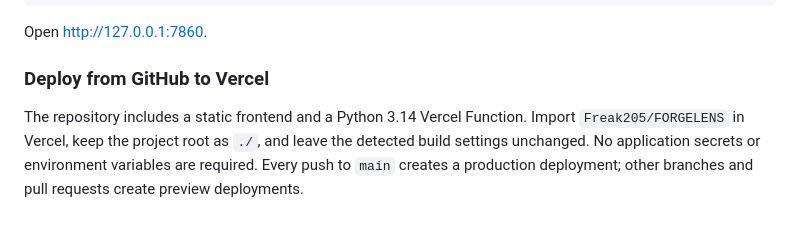
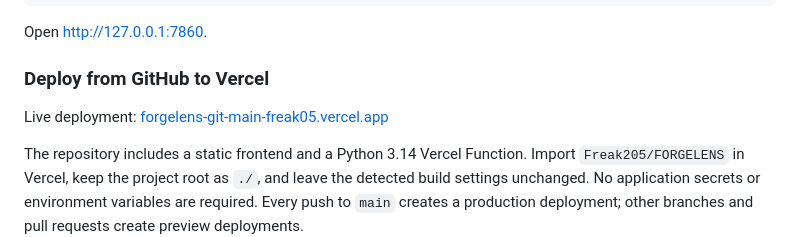
Before and after one commit to Freak205/FORGELENS, a Markdown page: README.md, the part around one of its changes. GitHub-like rendering; blank space fills up the shorter version.

Commit message:
Add live Vercel demo link

```diff
--- a/README.md
+++ b/README.md
@@ -173,6 +176,9 @@ test suite.
 Open [http://127.0.0.1:7860](http://127.0.0.1:7860).
 
 ### Deploy from GitHub to Vercel
+
+Live deployment:
+[forgelens-git-main-freak05.vercel.app](https://forgelens-git-main-freak05.vercel.app/)
 
 The repository includes a static frontend and a Python 3.14 Vercel Function.
 Import `Freak205/FORGELENS` in Vercel, keep the project root as `./`, and leave
```
Also changed, not shown: other parts of README.md (+4 -1 lines).
